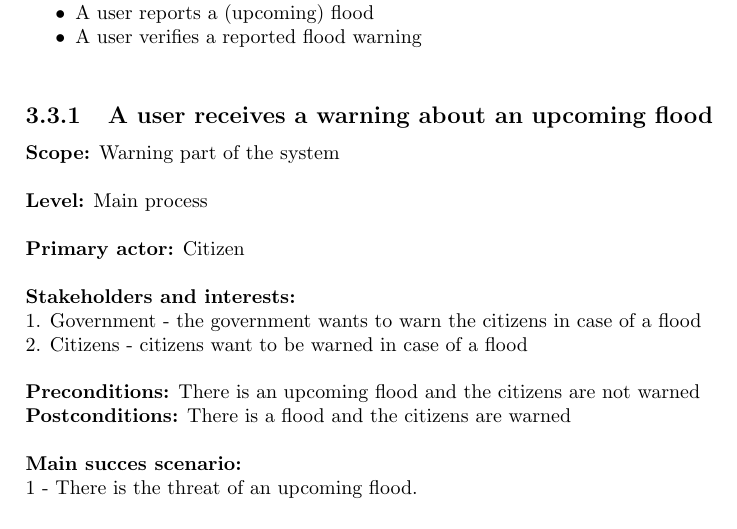
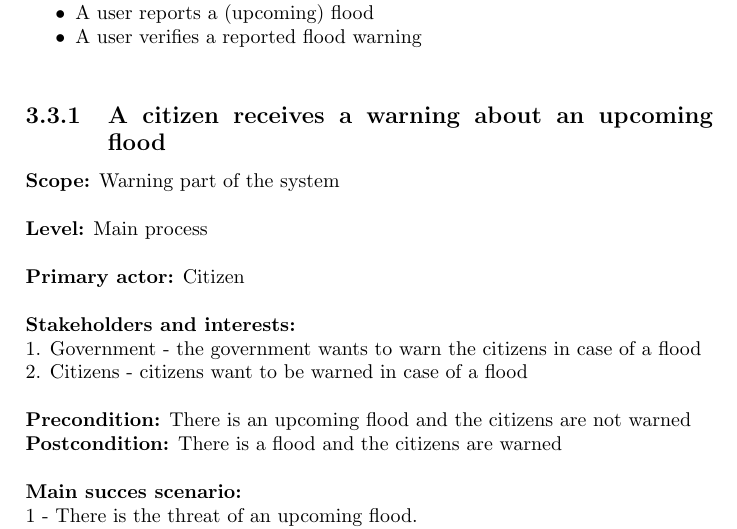
Before and after one commit to jeroenbrandsma/SA3, a LaTeX document (report.tex, which reads 3-requirements/storiesandusecases.tex): part of page 7 of 17, cut so that both start at the same text. Compiled offline with pdfLaTeX.

Commit message:
Small use-case fixes

```diff
--- a/3-requirements/storiesandusecases.tex
+++ b/3-requirements/storiesandusecases.tex
@@ -8,15 +8,15 @@
 		\item A user verifies a reported flood warning
 	\end{itemize}
 
-\subsection{A user receives a warning about an upcoming flood}
+\subsection{A citizen receives a warning about an upcoming flood}
 \textbf{Scope:} Warning part of the system\\\\
 \textbf{Level:} Main process\\\\
 \textbf{Primary actor:} Citizen\\\\
 \textbf{Stakeholders and interests:}\\
 	1. Government - the government wants to warn the citizens in case of a flood \\
 	2. Citizens - citizens want to be warned in case of a flood \\\\
-\textbf{Preconditions:} There is an upcoming flood and the citizens are not warned\\
-\textbf{Postconditions:} There is a flood and the citizens are warned\\\\
+\textbf{Precondition:} There is an upcoming flood and the citizens are not warned\\
+\textbf{Postcondition:} There is a flood and the citizens are warned\\\\
 \textbf{Main succes scenario:} \\
 1 - There is the threat of an upcoming flood.\\
 2 - A warning mechanism is triggered.\\
```
